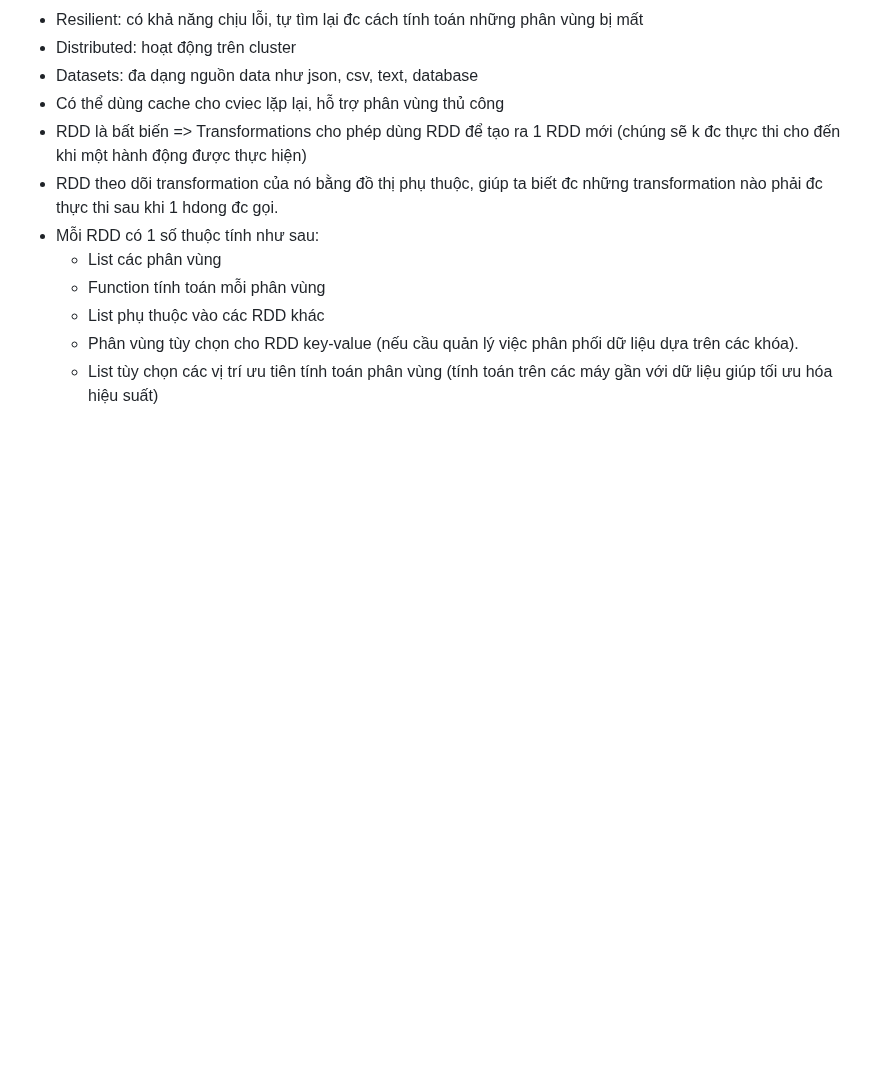
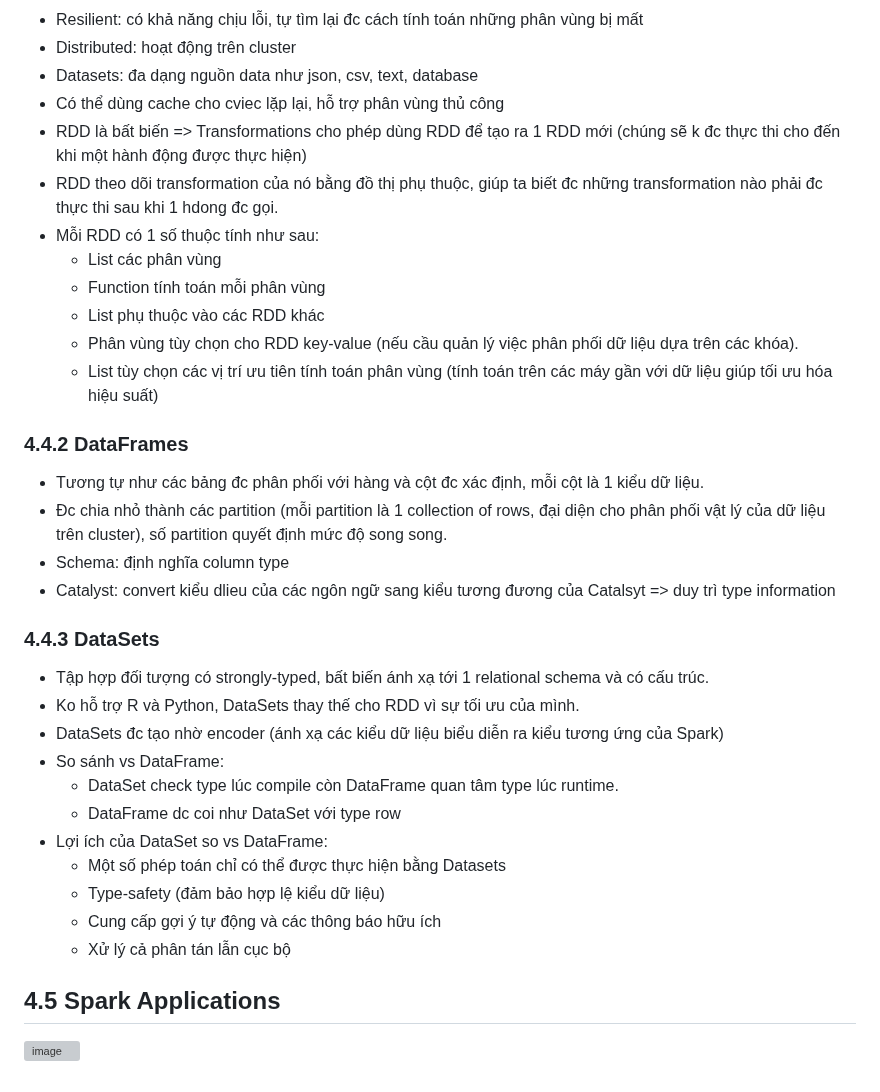
Before and after one commit to namdeptrai1102/DE_internship, a Markdown page: HHN/Report5.md, the part around the change. Rendered like a GitHub page; blank space fills up the shorter version; grey boxes are pictures that could not be loaded.

```diff
--- a/HHN/Report5.md
+++ b/HHN/Report5.md
@@ -237,3 +237,22 @@
   - List phụ thuộc vào các RDD khác
   - Phân vùng tùy chọn cho RDD key-value (nếu cầu quản lý việc phân phối dữ liệu dựa trên các khóa).
   - List tùy chọn các vị trí ưu tiên tính toán phân vùng (tính toán trên các máy gần với dữ liệu giúp tối ưu hóa hiệu suất)
+### 4.4.2 DataFrames
+- Tương tự như các bảng đc phân phối với hàng và cột đc xác định, mỗi cột là 1 kiểu dữ liệu.
+- Đc chia nhỏ thành các partition (mỗi partition là 1 collection of rows,  đại diện cho phân phối vật lý của dữ liệu trên cluster), số partition quyết định mức độ song song.
+- Schema: định nghĩa column type
+- Catalyst: convert kiểu dlieu của các ngôn ngữ sang  kiểu tương đương của Catalsyt => duy trì type information
+### 4.4.3 DataSets
+- Tập hợp đối tượng có strongly-typed, bất biến ánh xạ tới 1 relational schema và có cấu trúc.
+- Ko hỗ trợ R và Python, DataSets thay thế cho RDD vì sự tối ưu của mình.
+- DataSets đc tạo nhờ encoder (ánh xạ các kiểu dữ liệu biểu diễn ra kiểu tương ứng của Spark)
+- So sánh vs DataFrame:
+  - DataSet check type lúc compile còn DataFrame quan tâm type lúc runtime.
+  - DataFrame dc coi như DataSet với type row
+- Lợi ích của DataSet so vs DataFrame:
+  - Một số phép toán chỉ có thể được thực hiện bằng Datasets
+  - Type-safety (đảm bảo hợp lệ kiểu dữ liệu)
+  - Cung cấp gợi ý tự động và các thông báo hữu ích
+  - Xử lý cả phân tán lẫn cục bộ
+## 4.5 Spark Applications
+![image](https://github.com/namdeptrai1102/DE_internship/assets/109681639/4d403ab3-ee64-4b05-8481-337bca32f503)
```
